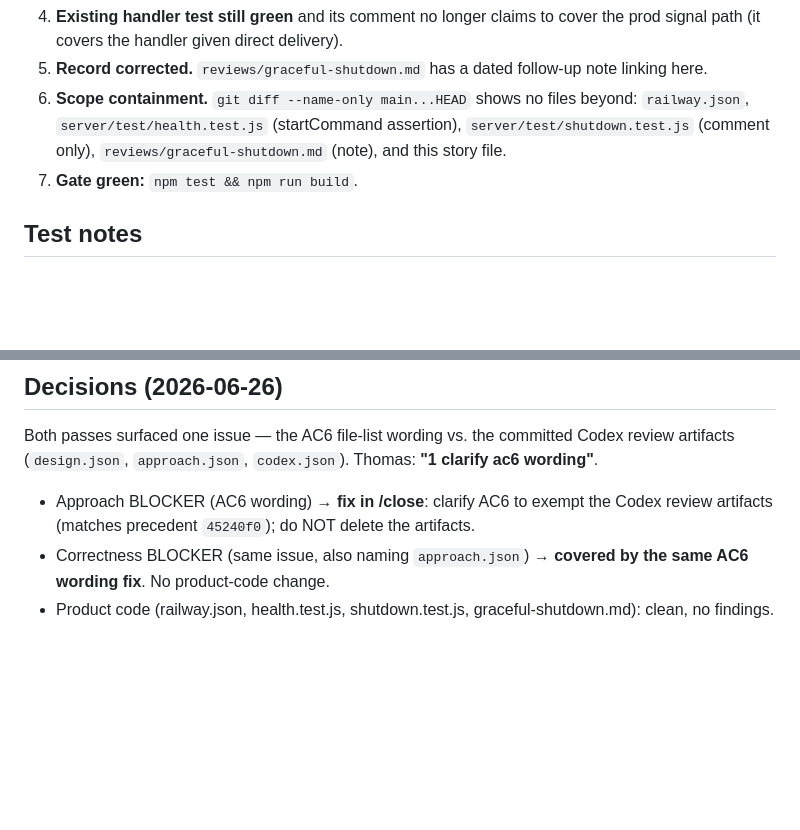
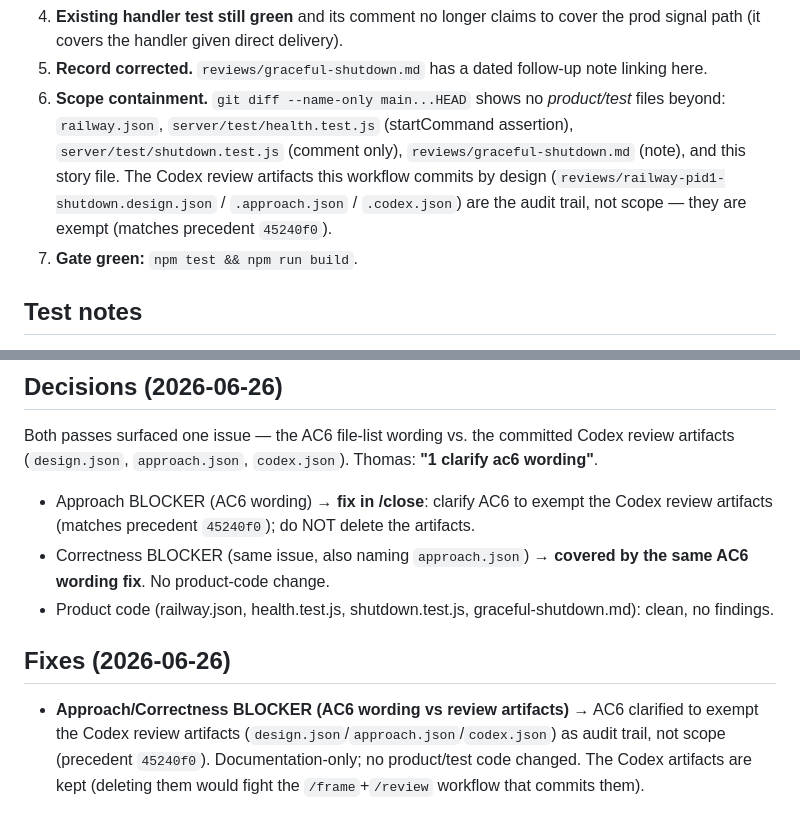
Before and after one commit to thomasbcox/zoom-meeting-cost, a Markdown page: reviews/railway-pid1-shutdown.md, 2 parts joined by grey strips. Rendered like a GitHub page; blank space fills up the shorter version.

Commit message:
close: clarify AC6 wording (review artifacts exempt) — codex BLOCKER answered

```diff
--- a/reviews/railway-pid1-shutdown.md
+++ b/reviews/railway-pid1-shutdown.md
@@ -89,10 +89,12 @@ The `handler ran? NO` row matches the production log's missing handler line exac
    signal path (it covers the handler given direct delivery).
 5. **Record corrected.** `reviews/graceful-shutdown.md` has a dated follow-up note linking
    here.
-6. **Scope containment.** `git diff --name-only main...HEAD` shows no files beyond:
-   `railway.json`, `server/test/health.test.js` (startCommand assertion),
+6. **Scope containment.** `git diff --name-only main...HEAD` shows no *product/test* files
+   beyond: `railway.json`, `server/test/health.test.js` (startCommand assertion),
    `server/test/shutdown.test.js` (comment only), `reviews/graceful-shutdown.md` (note),
-   and this story file.
+   and this story file. The Codex review artifacts this workflow commits by design
+   (`reviews/railway-pid1-shutdown.design.json` / `.approach.json` / `.codex.json`) are the
+   audit trail, not scope — they are exempt (matches precedent `45240f0`).
 7. **Gate green:** `npm test && npm run build`.
 
 ## Test notes
@@ -194,3 +196,10 @@ artifacts (`design.json`, `approach.json`, `codex.json`). Thomas: **"1 clarify a
   wording fix**. No product-code change.
 - Product code (railway.json, health.test.js, shutdown.test.js, graceful-shutdown.md): clean,
   no findings.
+
+## Fixes (2026-06-26)
+- **Approach/Correctness BLOCKER (AC6 wording vs review artifacts)** → AC6 clarified to exempt
+  the Codex review artifacts (`design.json`/`approach.json`/`codex.json`) as audit trail, not
+  scope (precedent `45240f0`). Documentation-only; no product/test code changed. The Codex
+  artifacts are kept (deleting them would fight the `/frame`+`/review` workflow that commits
+  them).
```
